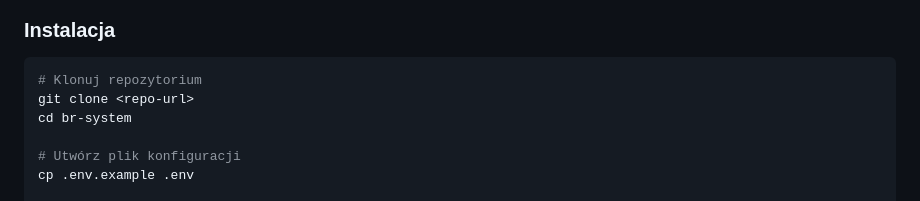
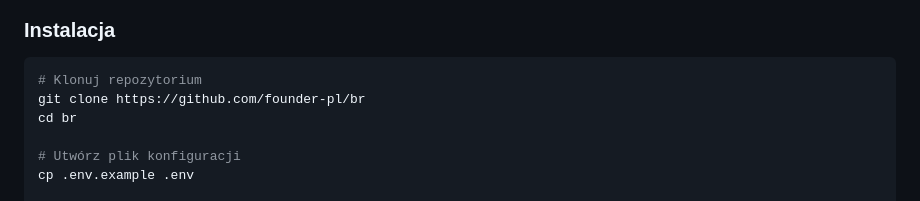
Before and after one commit to founder-pl/br, a Markdown page: README.md, the part around the change. GitHub-like rendering.

Commit message:
refactoring

````diff
--- a/README.md
+++ b/README.md
@@ -60,8 +60,8 @@ System automatyzacji dokumentacji B+R i IP Box dla Polskich firm
 
 ```bash
 # Klonuj repozytorium
-git clone <repo-url>
-cd br-system
+git clone https://github.com/founder-pl/br
+cd br
 
 # Utwórz plik konfiguracji
 cp .env.example .env
````
